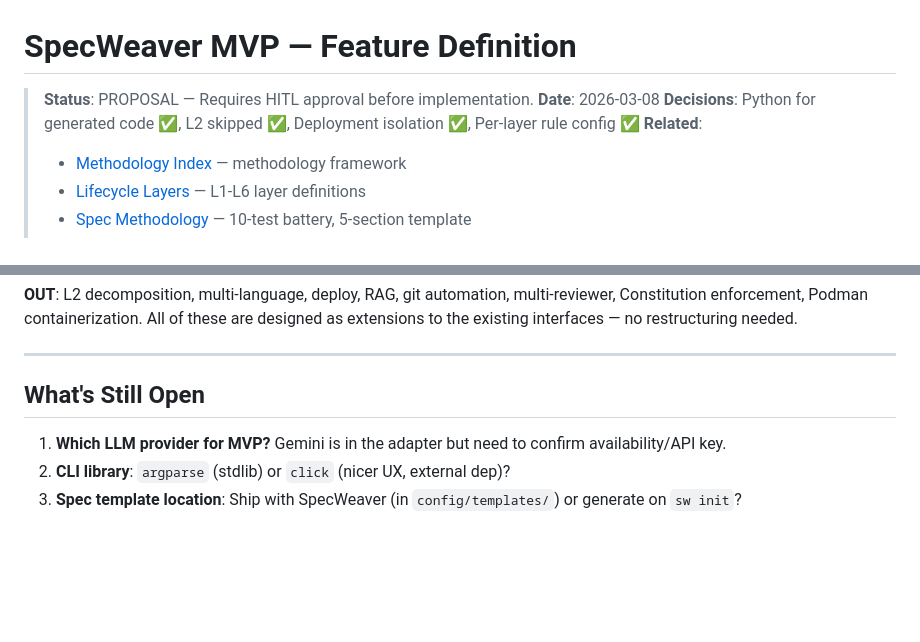
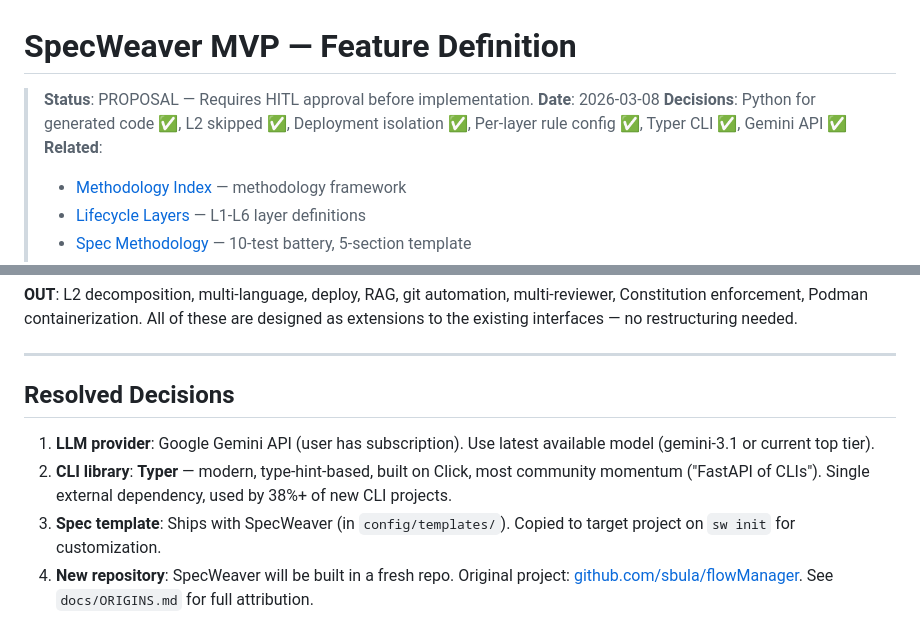
Before and after one commit to sbula/flowManager, a Markdown page: docs/proposals/mvp_feature_definition.md, 2 parts joined by grey strips. GitHub-like rendering; blank space fills up the shorter version.

```diff
--- a/docs/proposals/mvp_feature_definition.md
+++ b/docs/proposals/mvp_feature_definition.md
@@ -2,7 +2,7 @@
 
 > **Status**: PROPOSAL — Requires HITL approval before implementation.
 > **Date**: 2026-03-08
-> **Decisions**: Python for generated code ✅, L2 skipped ✅, Deployment isolation ✅, Per-layer rule config ✅
+> **Decisions**: Python for generated code ✅, L2 skipped ✅, Deployment isolation ✅, Per-layer rule config ✅, Typer CLI ✅, Gemini API ✅
 > **Related**:
 > - [Methodology Index](../architecture/methodology_index.md) — methodology framework
 > - [Lifecycle Layers](../architecture/lifecycle_layers.md) — L1-L6 layer definitions
@@ -386,8 +386,9 @@ tests/
 
 ---
 
-## What's Still Open
+## Resolved Decisions
 
-1. **Which LLM provider for MVP?** Gemini is in the adapter but need to confirm availability/API key.
-2. **CLI library**: `argparse` (stdlib) or `click` (nicer UX, external dep)?
-3. **Spec template location**: Ship with SpecWeaver (in `config/templates/`) or generate on `sw init`?
+1. **LLM provider**: Google Gemini API (user has subscription). Use latest available model (gemini-3.1 or current top tier).
+2. **CLI library**: **Typer** — modern, type-hint-based, built on Click, most community momentum ("FastAPI of CLIs"). Single external dependency, used by 38%+ of new CLI projects.
+3. **Spec template**: Ships with SpecWeaver (in `config/templates/`). Copied to target project on `sw init` for customization.
+4. **New repository**: SpecWeaver will be built in a fresh repo. Original project: [github.com/sbula/flowManager](https://github.com/sbula/flowManager). See `docs/ORIGINS.md` for full attribution.
```
Also changed, not shown: docs/ORIGINS.md (added, +32 -0 lines).
